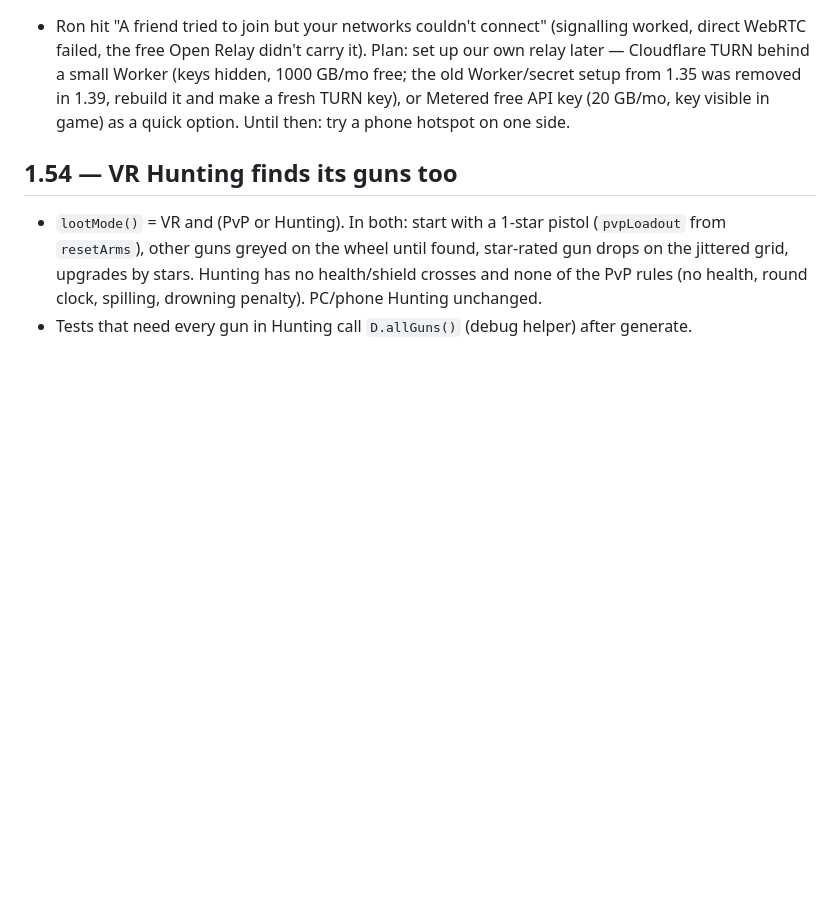
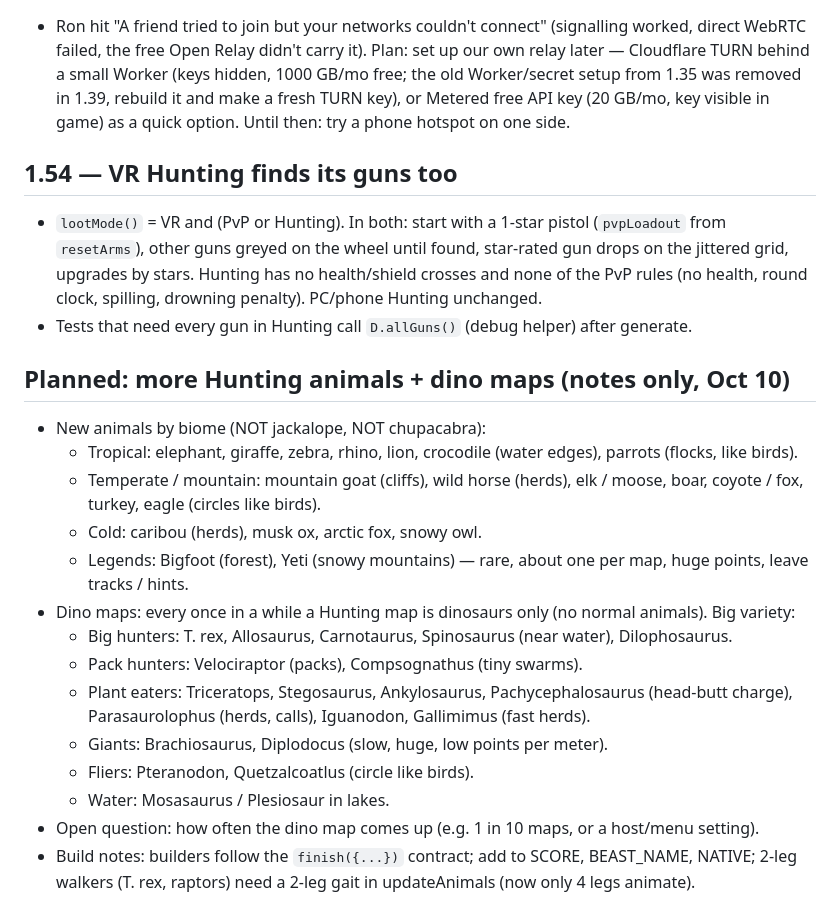
Before and after one commit to JustTrees/JUST-TREES, a Markdown page: HANDOFF.md, the part around the change. Rendered like a GitHub page; blank space fills up the shorter version.

Commit message:
Notes: planned animals and dino maps
Co-Authored-By: Claude Opus 5.5 <noreply@anthropic.com>
Claude-Session: https://claude.ai/code/session_01JwcrrBQdg7WJhvEDkV3HPQ

```diff
--- a/HANDOFF.md
+++ b/HANDOFF.md
@@ -409,3 +409,19 @@ Read this first. It carries over the project, the person, the way we work, and e
 ## 1.54 — VR Hunting finds its guns too
 - `lootMode()` = VR and (PvP or Hunting). In both: start with a 1-star pistol (`pvpLoadout` from `resetArms`), other guns greyed on the wheel until found, star-rated gun drops on the jittered grid, upgrades by stars. Hunting has no health/shield crosses and none of the PvP rules (no health, round clock, spilling, drowning penalty). PC/phone Hunting unchanged.
 - Tests that need every gun in Hunting call `D.allGuns()` (debug helper) after generate.
+
+## Planned: more Hunting animals + dino maps (notes only, Oct 10)
+- New animals by biome (NOT jackalope, NOT chupacabra):
+  - Tropical: elephant, giraffe, zebra, rhino, lion, crocodile (water edges), parrots (flocks, like birds).
+  - Temperate / mountain: mountain goat (cliffs), wild horse (herds), elk / moose, boar, coyote / fox, turkey, eagle (circles like birds).
+  - Cold: caribou (herds), musk ox, arctic fox, snowy owl.
+  - Legends: Bigfoot (forest), Yeti (snowy mountains) — rare, about one per map, huge points, leave tracks / hints.
+- Dino maps: every once in a while a Hunting map is dinosaurs only (no normal animals). Big variety:
+  - Big hunters: T. rex, Allosaurus, Carnotaurus, Spinosaurus (near water), Dilophosaurus.
+  - Pack hunters: Velociraptor (packs), Compsognathus (tiny swarms).
+  - Plant eaters: Triceratops, Stegosaurus, Ankylosaurus, Pachycephalosaurus (head-butt charge), Parasaurolophus (herds, calls), Iguanodon, Gallimimus (fast herds).
+  - Giants: Brachiosaurus, Diplodocus (slow, huge, low points per meter).
+  - Fliers: Pteranodon, Quetzalcoatlus (circle like birds).
+  - Water: Mosasaurus / Plesiosaur in lakes.
+- Open question: how often the dino map comes up (e.g. 1 in 10 maps, or a host/menu setting).
+- Build notes: builders follow the `finish({...})` contract; add to SCORE, BEAST_NAME, NATIVE; 2-leg walkers (T. rex, raptors) need a 2-leg gait in updateAnimals (now only 4 legs animate).
```
